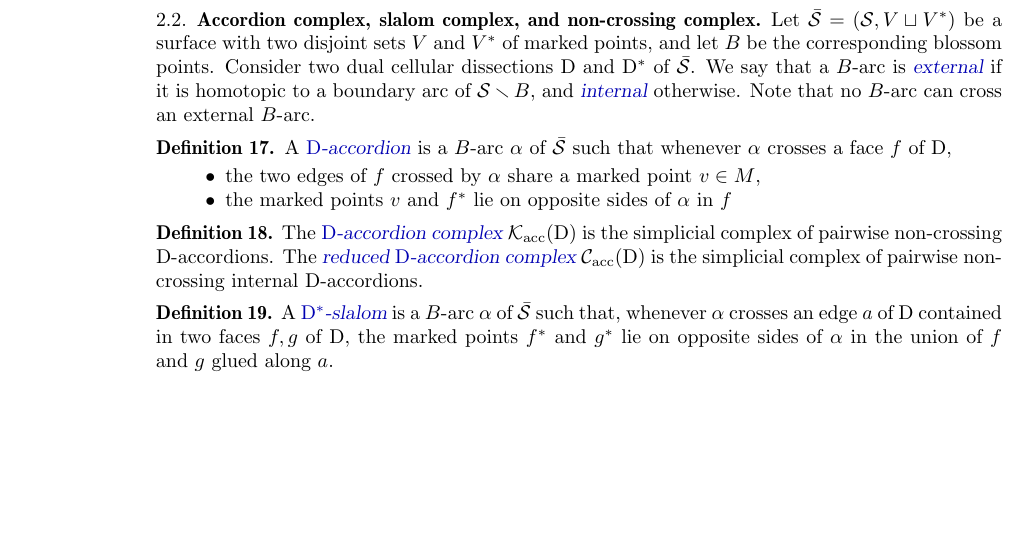
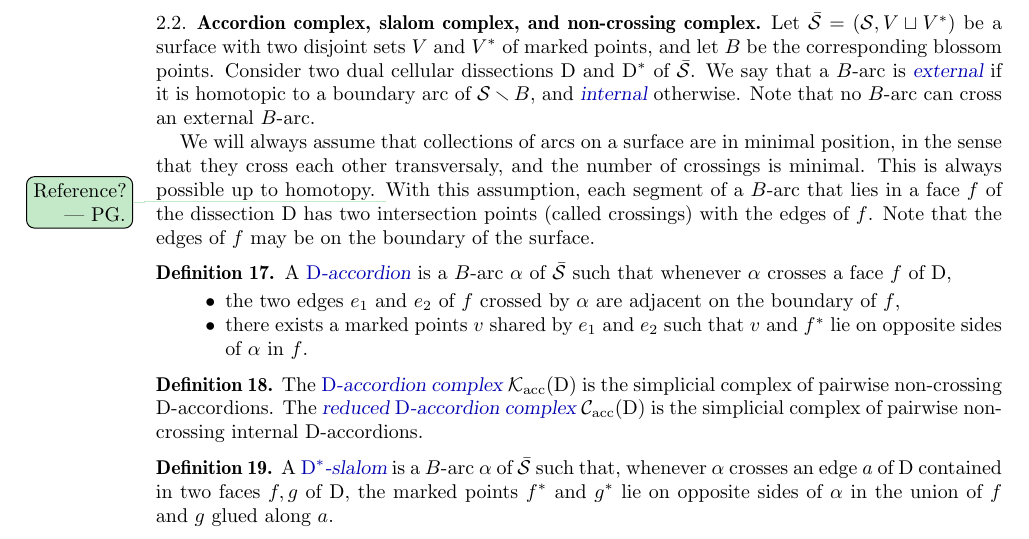
Before and after one commit to vpilaud/accordionComplexSurfaces, a LaTeX paper (draft/accordionComplexSurfaces.tex): part of page 4 of 6, cut so that both start at the same text, the shorter picture padded with empty space. Compiled offline with pdfLaTeX.

Commit message:
Changed the definition of dissection.

```diff
--- a/draft/accordionComplexSurfaces.tex
+++ b/draft/accordionComplexSurfaces.tex
@@ -496,12 +496,17 @@ Consider two dual cellular dissections~$\dissection$ and~$\dissection\dual$ of~$
 We say that a $B$-arc is \defn{external} if it is homotopic to a boundary arc of~$\surface \ssm B$, and \defn{internal} otherwise.
 Note that no $B$-arc can cross an external $B$-arc.
 
+We will always assume that collections of arcs on a surface are in minimal position, in the sense that they cross each other transversaly, and the number of crossings is minimal.
+This is always possible up to homotopy. \pierreguy{Reference?}
+With this assumption, each segment of a~$B$-arc that lies in a face~$f$ of the dissection~$\dissection$ has two intersection points (called crossings) with the edges of~$f$.
+Note that the edges of~$f$ may be on the boundary of the surface.
+
 \begin{definition}
 \label{def:accordion}
 A \defn{$\dissection$-accordion} is a $B$-arc~$\alpha$ of~$\bar\surface$ such that whenever~$\alpha$ crosses a face~$f$ of~$\dissection$,
 \begin{itemize}
-\item the two edges of~$f$ crossed by~$\alpha$ share a marked point~$v \in M$,
-\item the marked points~$v$ and~$f\dual$ lie on opposite sides of~$\alpha$ in~$f$
+\item the two edges~$e_1$ and~$e_2$ of~$f$ crossed by~$\alpha$ are adjacent on the boundary of~$f$,
+\item there exists a marked points~$v$ shared by~$e_1$ and~$e_2$ such that~$v$ and~$f\dual$ lie on opposite sides of~$\alpha$ in~$f$.
 \end{itemize}
 \end{definition}
 
```
